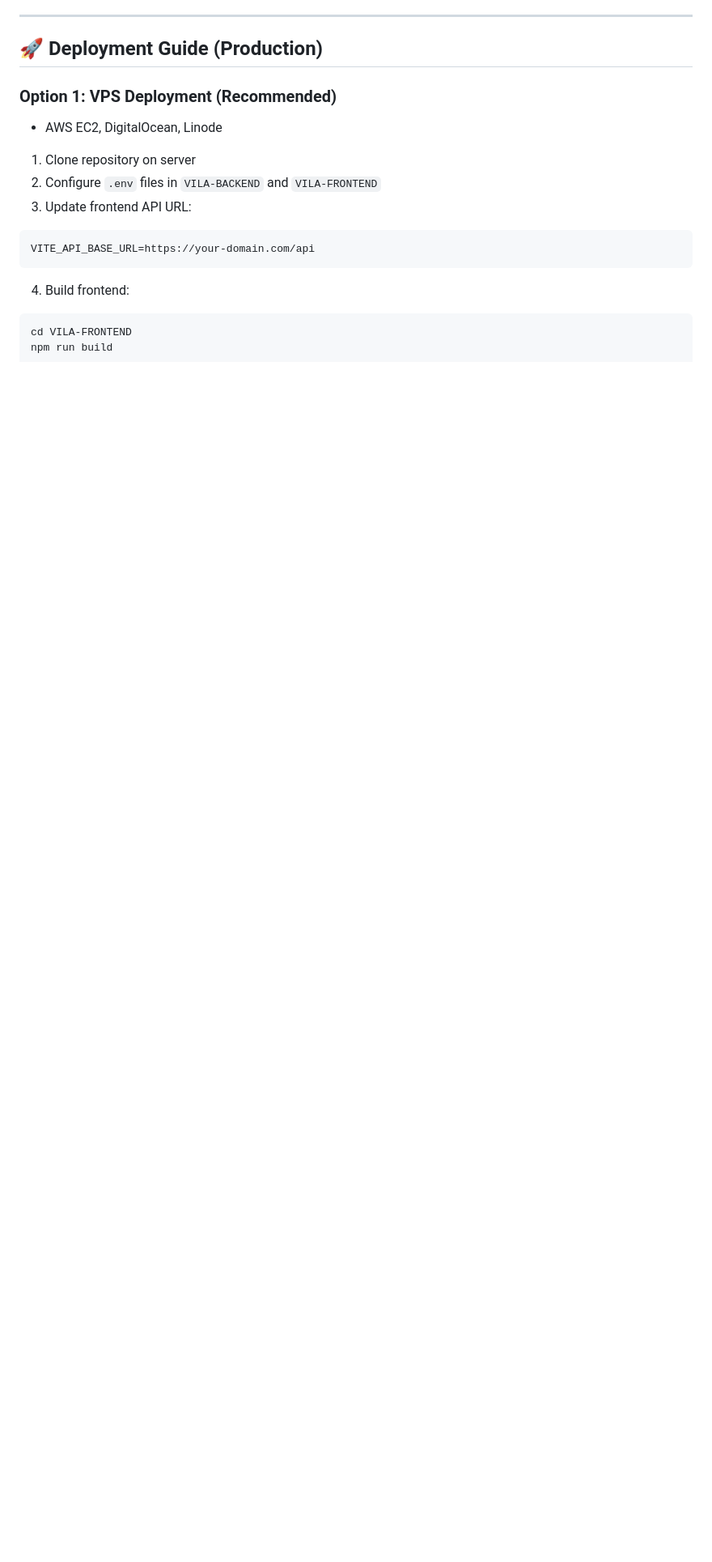
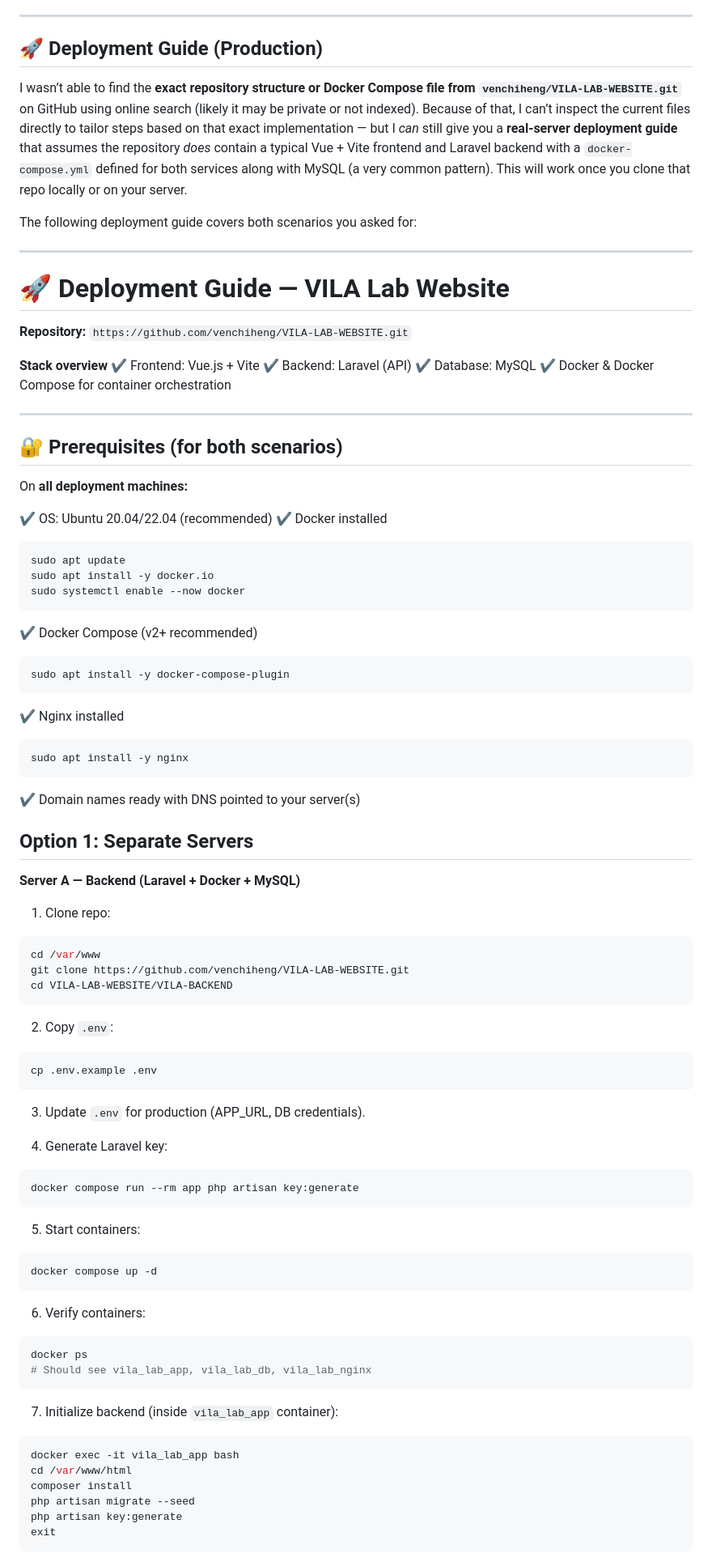
Before and after one commit to venchiheng/VILA-LAB-WEBSITE, a Markdown page: README.md, the part around one of its changes. Shown at 81% size. Drawn GitHub-style; blank space fills up the shorter version.

````diff
--- a/README.md
+++ b/README.md
@@ -239,19 +239,99 @@ Password: V20260001
 
 ## 🚀 Deployment Guide (Production)
 
-### Option 1: VPS Deployment (Recommended)
+I wasn’t able to find the **exact repository structure or Docker Compose file from `venchiheng/VILA-LAB-WEBSITE.git`** on GitHub using online search (likely it may be private or not indexed). Because of that, I can’t inspect the current files directly to tailor steps based on that exact implementation — but I *can* still give you a **real‑server deployment guide** that assumes the repository *does* contain a typical Vue + Vite frontend and Laravel backend with a `docker-compose.yml` defined for both services along with MySQL (a very common pattern). This will work once you clone that repo locally or on your server.
 
-* AWS EC2, DigitalOcean, Linode
+The following deployment guide covers both scenarios you asked for:
 
-1. Clone repository on server
-2. Configure `.env` files in `VILA-BACKEND` and `VILA-FRONTEND`
-3. Update frontend API URL:
+---
 
-```env
-VITE_API_BASE_URL=https://your-domain.com/api
+# 🚀 Deployment Guide — **VILA Lab Website**
+
+**Repository:** `https://github.com/venchiheng/VILA-LAB-WEBSITE.git`
+
+**Stack overview**
+✔ Frontend: Vue.js + Vite
+✔ Backend: Laravel (API)
+✔ Database: MySQL
+✔ Docker & Docker Compose for container orchestration
+
+---
+
+## 🔐 Prerequisites (for both scenarios)
+
+On **all deployment machines:**
+
+✔ OS: Ubuntu 20.04/22.04 (recommended)
+✔ Docker installed
+
+```bash
+sudo apt update
+sudo apt install -y docker.io
+sudo systemctl enable --now docker
 ```
 
-4. Build frontend:
+✔ Docker Compose (v2+ recommended)
 
 ```bash
-cd VILA-FRONTEND
+sudo apt install -y docker-compose-plugin
+```
+
+✔ Nginx installed
+
+```bash
+sudo apt install -y nginx
+```
+
+✔ Domain names ready with DNS pointed to your server(s)
+
+
+## **Option 1: Separate Servers**
+
+**Server A — Backend (Laravel + Docker + MySQL)**
+
+1. Clone repo:
+
+```bash
+cd /var/www
+git clone https://github.com/venchiheng/VILA-LAB-WEBSITE.git
+cd VILA-LAB-WEBSITE/VILA-BACKEND
+```
+
+2. Copy `.env`:
+
+```bash
+cp .env.example .env
+```
+
+3. Update `.env` for production (APP_URL, DB credentials).
+
+4. Generate Laravel key:
+
+```bash
+docker compose run --rm app php artisan key:generate
+```
+
+5. Start containers:
+
+```bash
+docker compose up -d
+```
+
+6. Verify containers:
+
+```bash
+docker ps
+# Should see vila_lab_app, vila_lab_db, vila_lab_nginx
+```
+
+7. Initialize backend (inside `vila_lab_app` container):
+
+```bash
+docker exec -it vila_lab_app bash
+cd /var/www/html
+composer install
+php artisan migrate --seed
+php artisan key:generate
+exit
+```
+
````
Also changed, not shown: other parts of README.md (+100 -7 lines).
